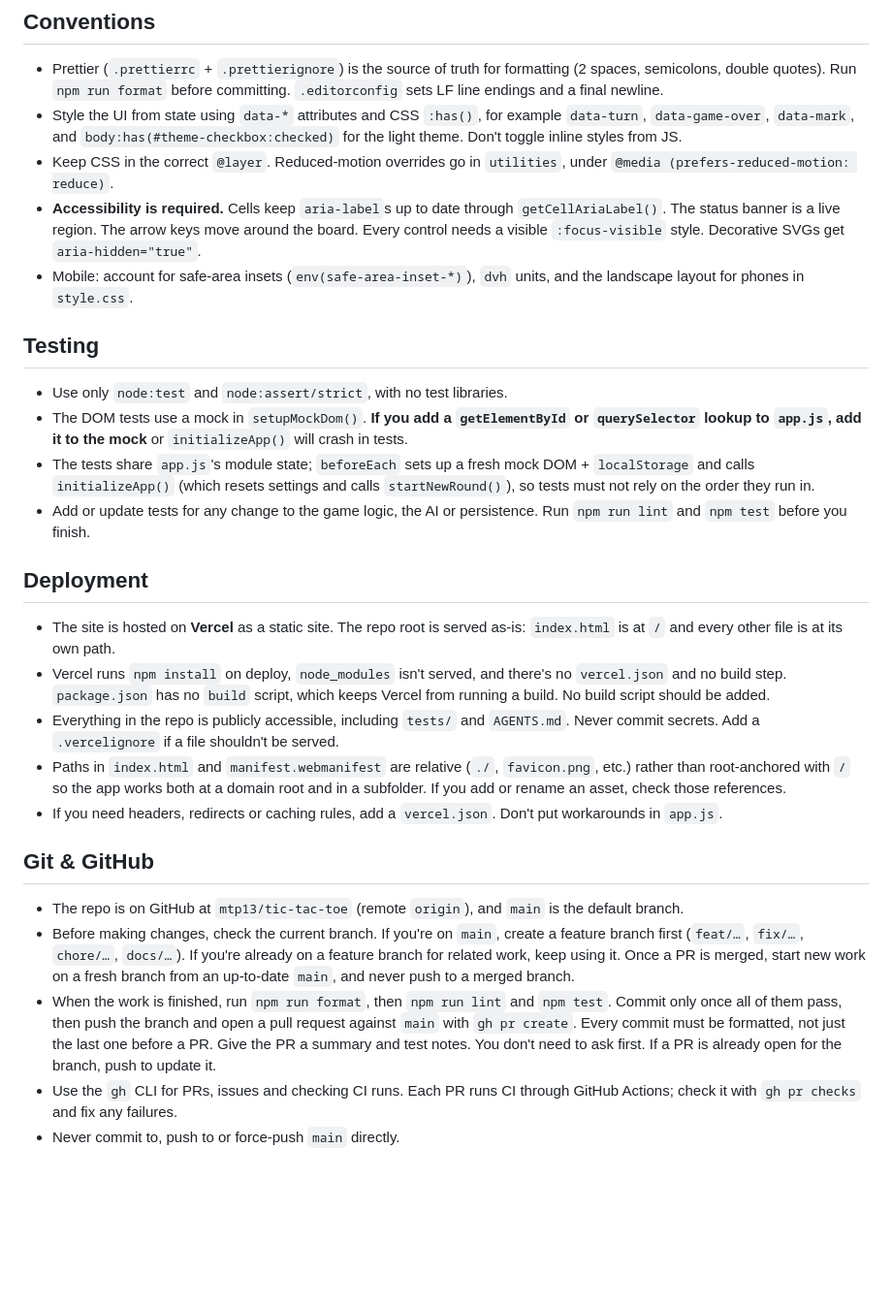
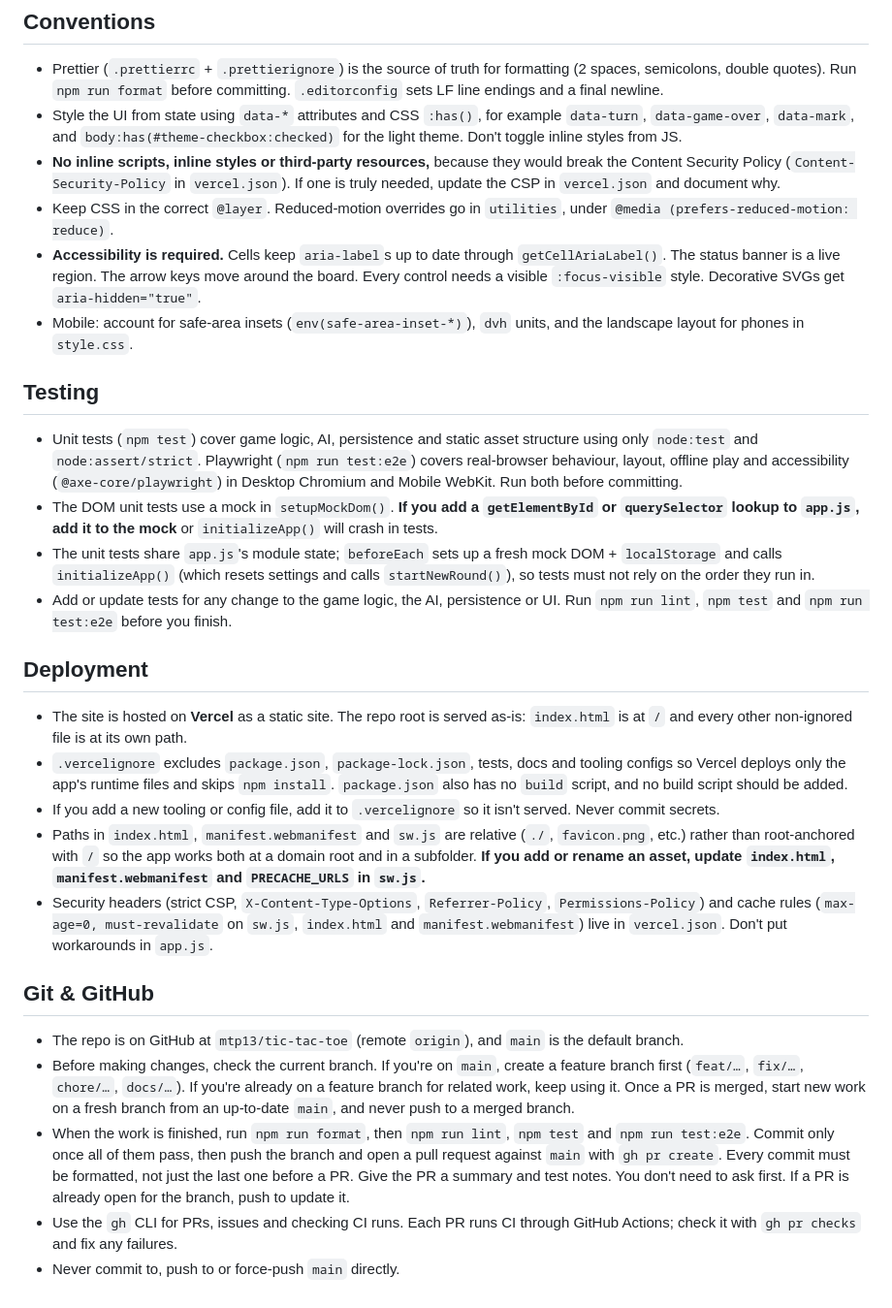
Before and after one commit to mtp13/tic-tac-toe, a Markdown page: AGENTS.md, the part around one of its changes. Shown at 97% size. Drawn GitHub-style; blank space fills up the shorter version.

Commit message:
Update AGENTS.md for offline service worker, Playwright E2E, and Vercel hardening

```diff
--- a/AGENTS.md
+++ b/AGENTS.md
@@ -49,24 +53,25 @@ CI (`.github/workflows/ci.yml`) runs `npm ci`, `npm run lint`, the syntax check
 
 - Prettier (`.prettierrc` + `.prettierignore`) is the source of truth for formatting (2 spaces, semicolons, double quotes). Run `npm run format` before committing. `.editorconfig` sets LF line endings and a final newline.
 - Style the UI from state using `data-*` attributes and CSS `:has()`, for example `data-turn`, `data-game-over`, `data-mark`, and `body:has(#theme-checkbox:checked)` for the light theme. Don't toggle inline styles from JS.
+- **No inline scripts, inline styles or third-party resources,** because they would break the Content Security Policy (`Content-Security-Policy` in `vercel.json`). If one is truly needed, update the CSP in `vercel.json` and document why.
 - Keep CSS in the correct `@layer`. Reduced-motion overrides go in `utilities`, under `@media (prefers-reduced-motion: reduce)`.
 - **Accessibility is required.** Cells keep `aria-label`s up to date through `getCellAriaLabel()`. The status banner is a live region. The arrow keys move around the board. Every control needs a visible `:focus-visible` style. Decorative SVGs get `aria-hidden="true"`.
 - Mobile: account for safe-area insets (`env(safe-area-inset-*)`), `dvh` units, and the landscape layout for phones in `style.css`.
 
 ## Testing
 
-- Use only `node:test` and `node:assert/strict`, with no test libraries.
-- The DOM tests use a mock in `setupMockDom()`. **If you add a `getElementById` or `querySelector` lookup to `app.js`, add it to the mock** or `initializeApp()` will crash in tests.
-- The tests share `app.js`'s module state; `beforeEach` sets up a fresh mock DOM + `localStorage` and calls `initializeApp()` (which resets settings and calls `startNewRound()`), so tests must not rely on the order they run in.
-- Add or update tests for any change to the game logic, the AI or persistence. Run `npm run lint` and `npm test` before you finish.
+- Unit tests (`npm test`) cover game logic, AI, persistence and static asset structure using only `node:test` and `node:assert/strict`. Playwright (`npm run test:e2e`) covers real-browser behaviour, layout, offline play and accessibility (`@axe-core/playwright`) in Desktop Chromium and Mobile WebKit. Run both before committing.
+- The DOM unit tests use a mock in `setupMockDom()`. **If you add a `getElementById` or `querySelector` lookup to `app.js`, add it to the mock** or `initializeApp()` will crash in tests.
+- The unit tests share `app.js`'s module state; `beforeEach` sets up a fresh mock DOM + `localStorage` and calls `initializeApp()` (which resets settings and calls `startNewRound()`), so tests must not rely on the order they run in.
+- Add or update tests for any change to the game logic, the AI, persistence or UI. Run `npm run lint`, `npm test` and `npm run test:e2e` before you finish.
 
 ## Deployment
 
-- The site is hosted on **Vercel** as a static site. The repo root is served as-is: `index.html` is at `/` and every other file is at its own path.
-- Vercel runs `npm install` on deploy, `node_modules` isn't served, and there's no `vercel.json` and no build step. `package.json` has no `build` script, which keeps Vercel from running a build. No build script should be added.
-- Everything in the repo is publicly accessible, including `tests/` and `AGENTS.md`. Never commit secrets. Add a `.vercelignore` if a file shouldn't be served.
-- Paths in `index.html` and `manifest.webmanifest` are relative (`./`, `favicon.png`, etc.) rather than root-anchored with `/` so the app works both at a domain root and in a subfolder. If you add or rename an asset, check those references.
-- If you need headers, redirects or caching rules, add a `vercel.json`. Don't put workarounds in `app.js`.
+- The site is hosted on **Vercel** as a static site. The repo root is served as-is: `index.html` is at `/` and every other non-ignored file is at its own path.
+- `.vercelignore` excludes `package.json`, `package-lock.json`, tests, docs and tooling configs so Vercel deploys only the app's runtime files and skips `npm install`. `package.json` also has no `build` script, and no build script should be added.
+- If you add a new tooling or config file, add it to `.vercelignore` so it isn't served. Never commit secrets.
+- Paths in `index.html`, `manifest.webmanifest` and `sw.js` are relative (`./`, `favicon.png`, etc.) rather than root-anchored with `/` so the app works both at a domain root and in a subfolder. **If you add or rename an asset, update `index.html`, `manifest.webmanifest` and `PRECACHE_URLS` in `sw.js`.**
+- Security headers (strict CSP, `X-Content-Type-Options`, `Referrer-Policy`, `Permissions-Policy`) and cache rules (`max-age=0, must-revalidate` on `sw.js`, `index.html` and `manifest.webmanifest`) live in `vercel.json`. Don't put workarounds in `app.js`.
 
 ## Git & GitHub
 
@@ -75,7 +80,7 @@ CI (`.github/workflows/ci.yml`) runs `npm ci`, `npm run lint`, the syntax check
   branch first (`feat/…`, `fix/…`, `chore/…`, `docs/…`). If you're already on a feature
   branch for related work, keep using it. Once a PR is merged, start new work on a fresh
   branch from an up-to-date `main`, and never push to a merged branch.
-- When the work is finished, run `npm run format`, then `npm run lint` and `npm test`. Commit only once all of them pass, then push the branch and open a pull request against `main` with `gh pr create`. Every commit must be formatted, not just the last one before a PR. Give the PR a summary and test notes. You don't need to ask first. If a PR is already open for the branch, push to update it.
+- When the work is finished, run `npm run format`, then `npm run lint`, `npm test` and `npm run test:e2e`. Commit only once all of them pass, then push the branch and open a pull request against `main` with `gh pr create`. Every commit must be formatted, not just the last one before a PR. Give the PR a summary and test notes. You don't need to ask first. If a PR is already open for the branch, push to update it.
 - Use the `gh` CLI for PRs, issues and checking CI runs. Each PR runs CI through GitHub
   Actions; check it with `gh pr checks` and fix any failures.
 - Never commit to, push to or force-push `main` directly.
```
Also changed, not shown: other parts of AGENTS.md (+5 -1 lines).
